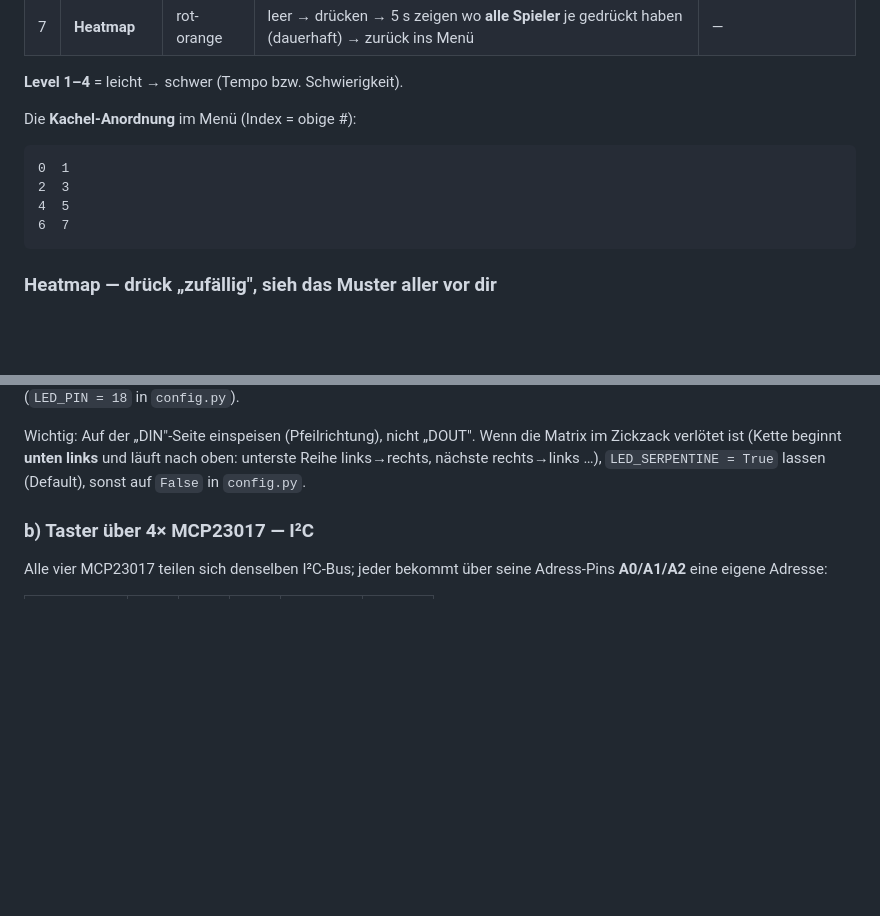
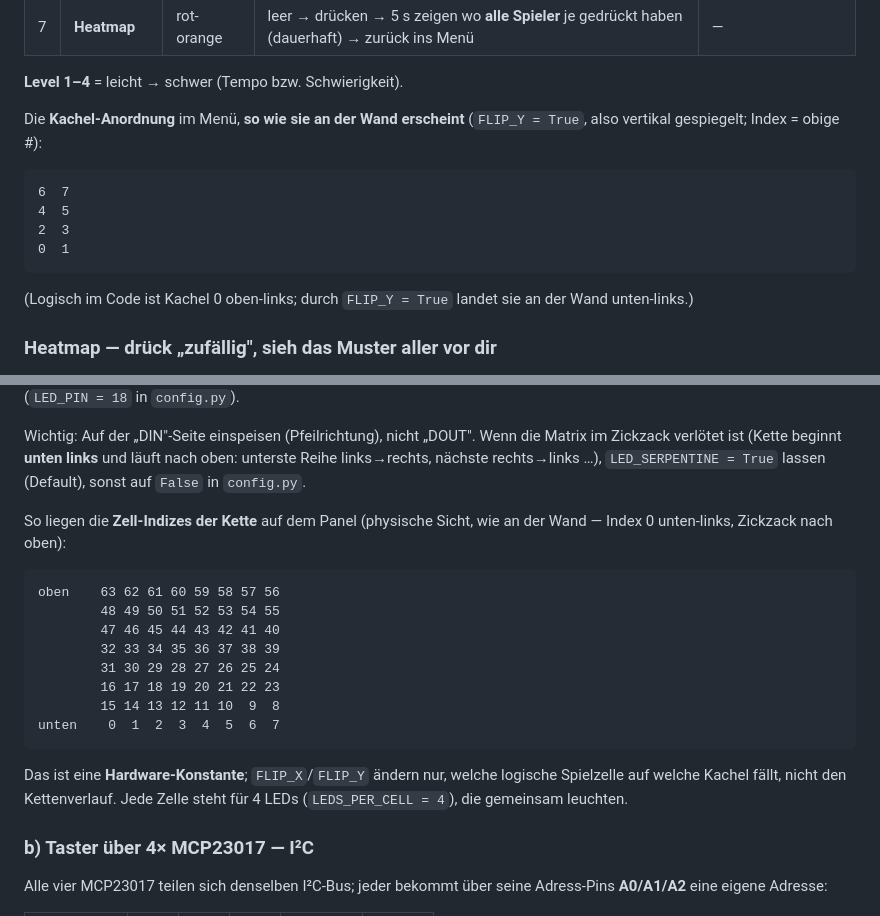
Before and after one commit to AndiArbeit1/LedSpiele_Wand, a Markdown page: README.md, 2 parts joined by grey strips. GitHub-like rendering; blank space fills up the shorter version.

Commit message:
LED-Matrix Spielesammlung (Pi 3, v3.3)

````diff
--- a/README.md
+++ b/README.md
@@ -31,14 +31,18 @@ nutzt **vier 4×4-Kacheln** (Quadranten).
 
 **Level 1–4** = leicht → schwer (Tempo bzw. Schwierigkeit).
 
-Die **Kachel-Anordnung** im Menü (Index = obige #):
+Die **Kachel-Anordnung** im Menü, **so wie sie an der Wand erscheint**
+(`FLIP_Y = True`, also vertikal gespiegelt; Index = obige #):
 
 ```
+6  7
+4  5
+2  3
 0  1
-2  3
-4  5
-6  7
 ```
+
+(Logisch im Code ist Kachel 0 oben-links; durch `FLIP_Y = True` landet sie
+an der Wand unten-links.)
 
 ### Heatmap — drück „zufällig", sieh das Muster aller vor dir
 
@@ -161,6 +165,24 @@ Wichtig: Auf der „DIN"-Seite einspeisen (Pfeilrichtung), nicht „DOUT". Wenn
 die Matrix im Zickzack verlötet ist (Kette beginnt **unten links** und
 läuft nach oben: unterste Reihe links→rechts, nächste rechts→links …),
 `LED_SERPENTINE = True` lassen (Default), sonst auf `False` in `config.py`.
+
+So liegen die **Zell-Indizes der Kette** auf dem Panel (physische Sicht, wie
+an der Wand — Index 0 unten-links, Zickzack nach oben):
+
+```
+oben    63 62 61 60 59 58 57 56
+        48 49 50 51 52 53 54 55
+        47 46 45 44 43 42 41 40
+        32 33 34 35 36 37 38 39
+        31 30 29 28 27 26 25 24
+        16 17 18 19 20 21 22 23
+        15 14 13 12 11 10  9  8
+unten    0  1  2  3  4  5  6  7
+```
+
+Das ist eine **Hardware-Konstante**; `FLIP_X`/`FLIP_Y` ändern nur, welche
+logische Spielzelle auf welche Kachel fällt, nicht den Kettenverlauf. Jede
+Zelle steht für 4 LEDs (`LEDS_PER_CELL = 4`), die gemeinsam leuchten.
 
 ### b) Taster über 4× MCP23017 — I²C
 
````
